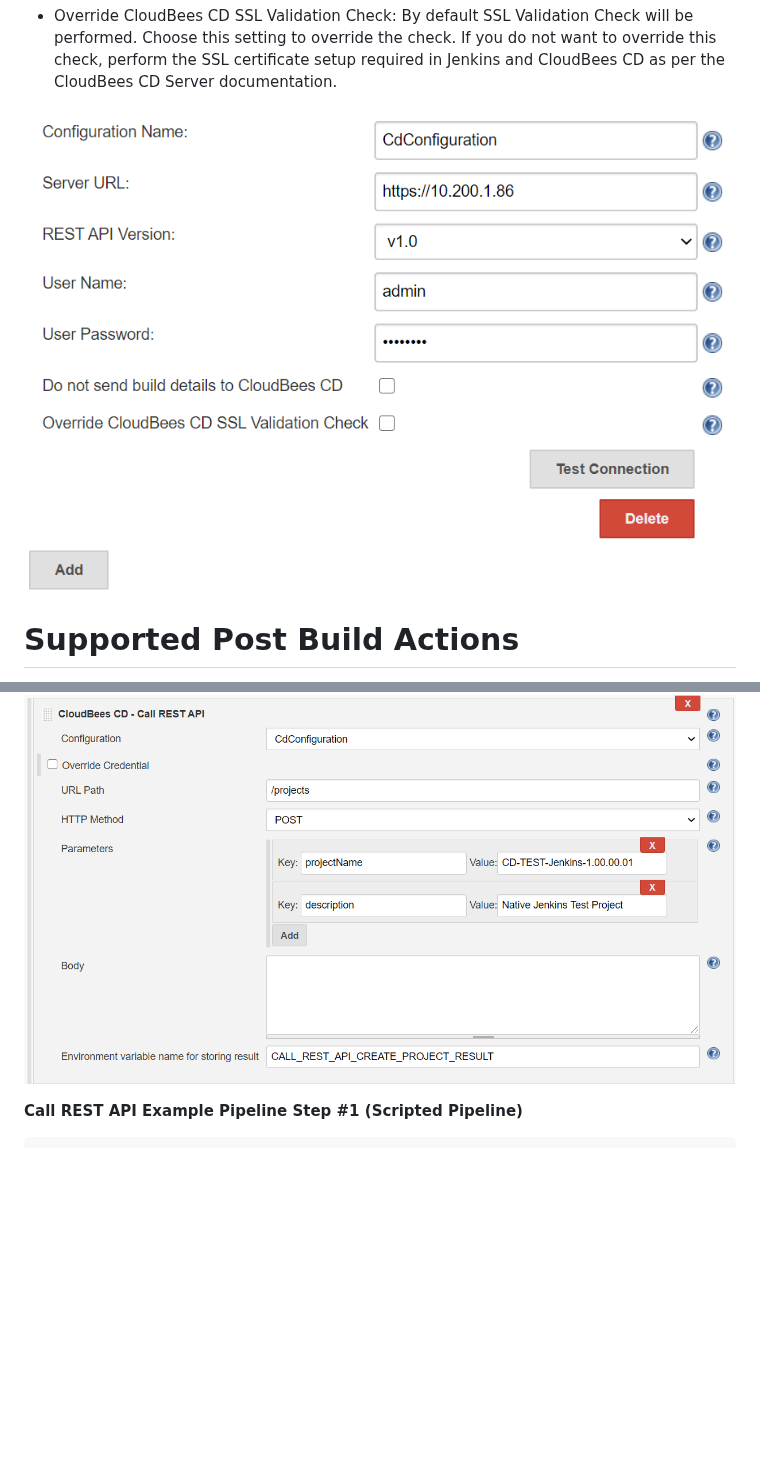
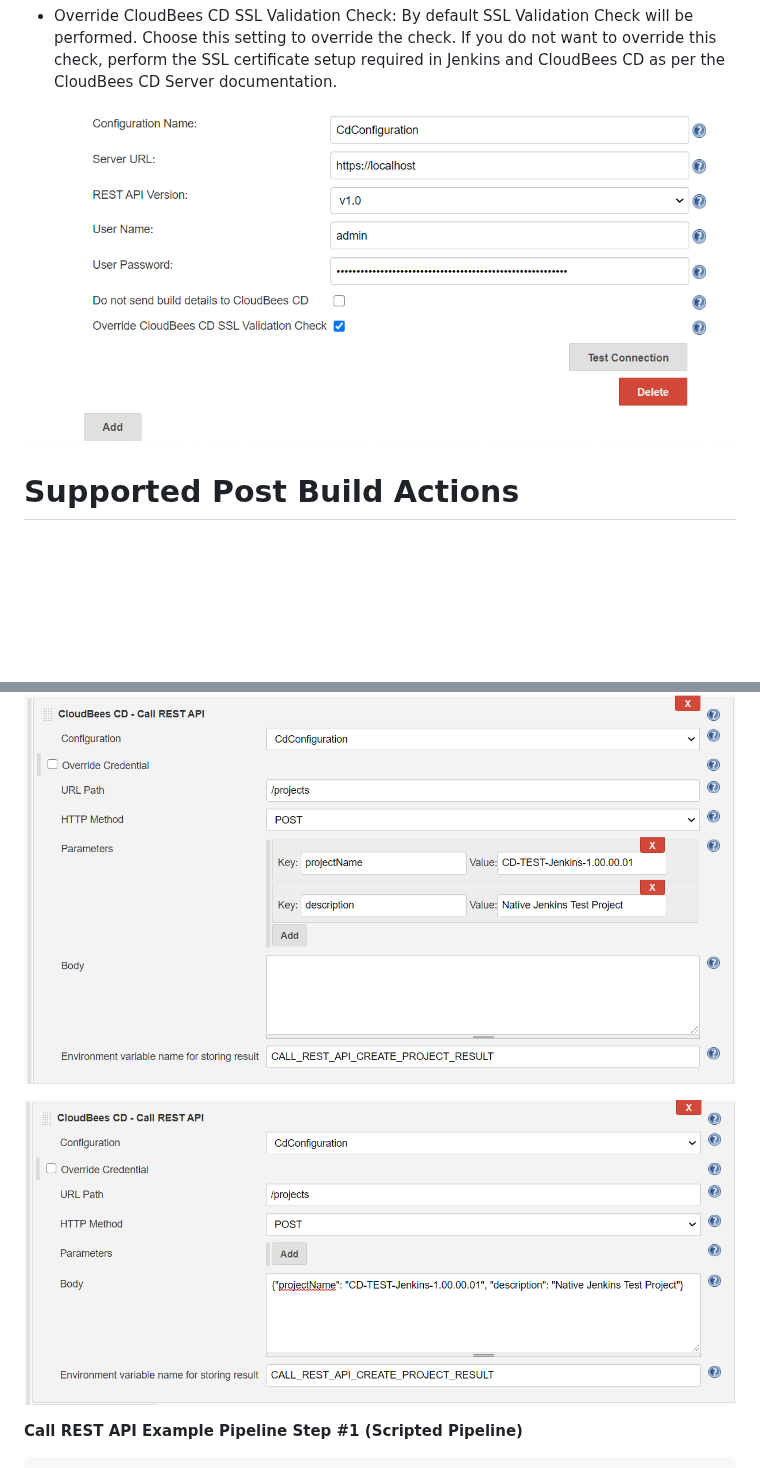
Before and after one commit to jenkinsci/electricflow-plugin, a Markdown page: README.md, 2 parts joined by grey strips. Drawn GitHub-style; pictures changed too: docs/images/Configuration.png; blank space fills up the shorter version.

Commit message:
NTVEPLUGIN-172 - updated screenshots and pipeline examples

```diff
--- a/README.md
+++ b/README.md
@@ -187,6 +187,8 @@ This post build action takes the following parameters:
     provided environment variable available within build.
 
 ![](docs/images/image2019-9-27_16-51-9.png)
+
+![](docs/images/image2019-9-27_16-58-46.png)
 
 **Call REST API Example Pipeline Step \#1 (Scripted Pipeline)**
 
```
